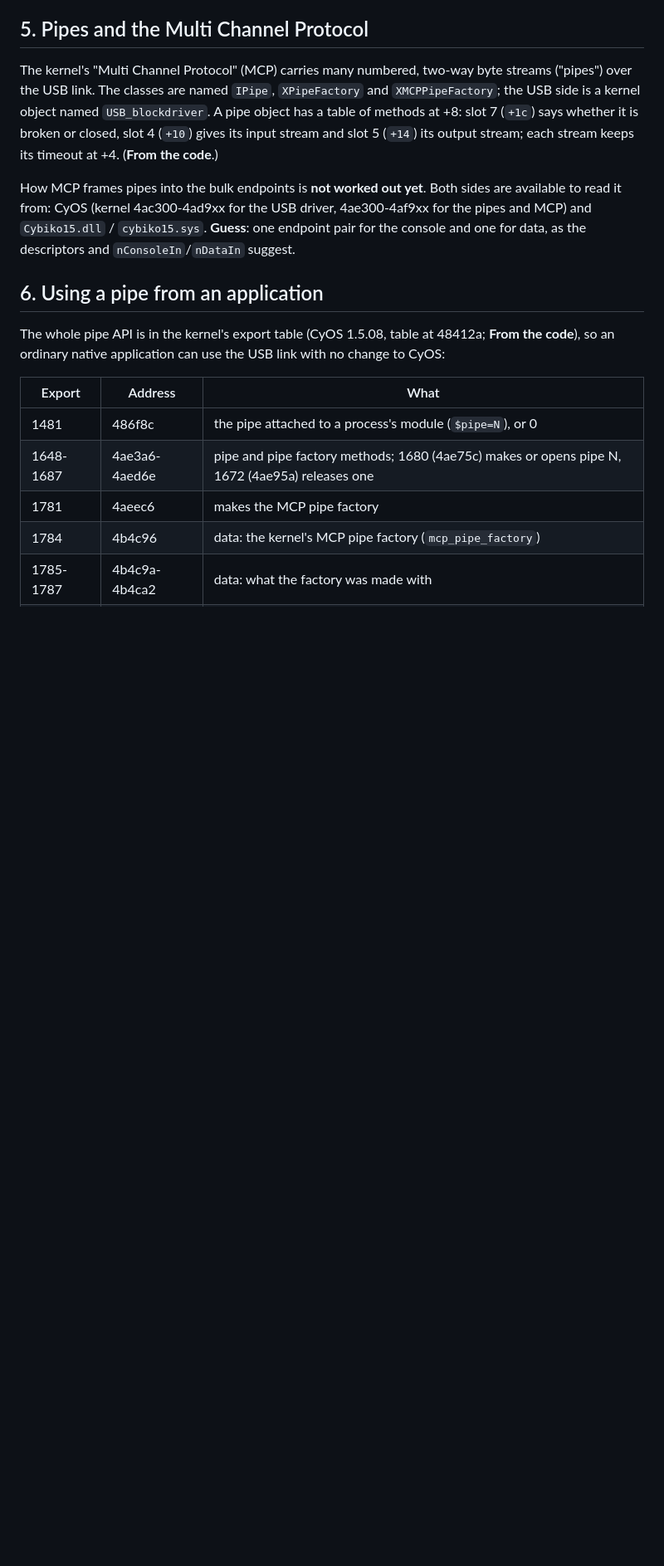
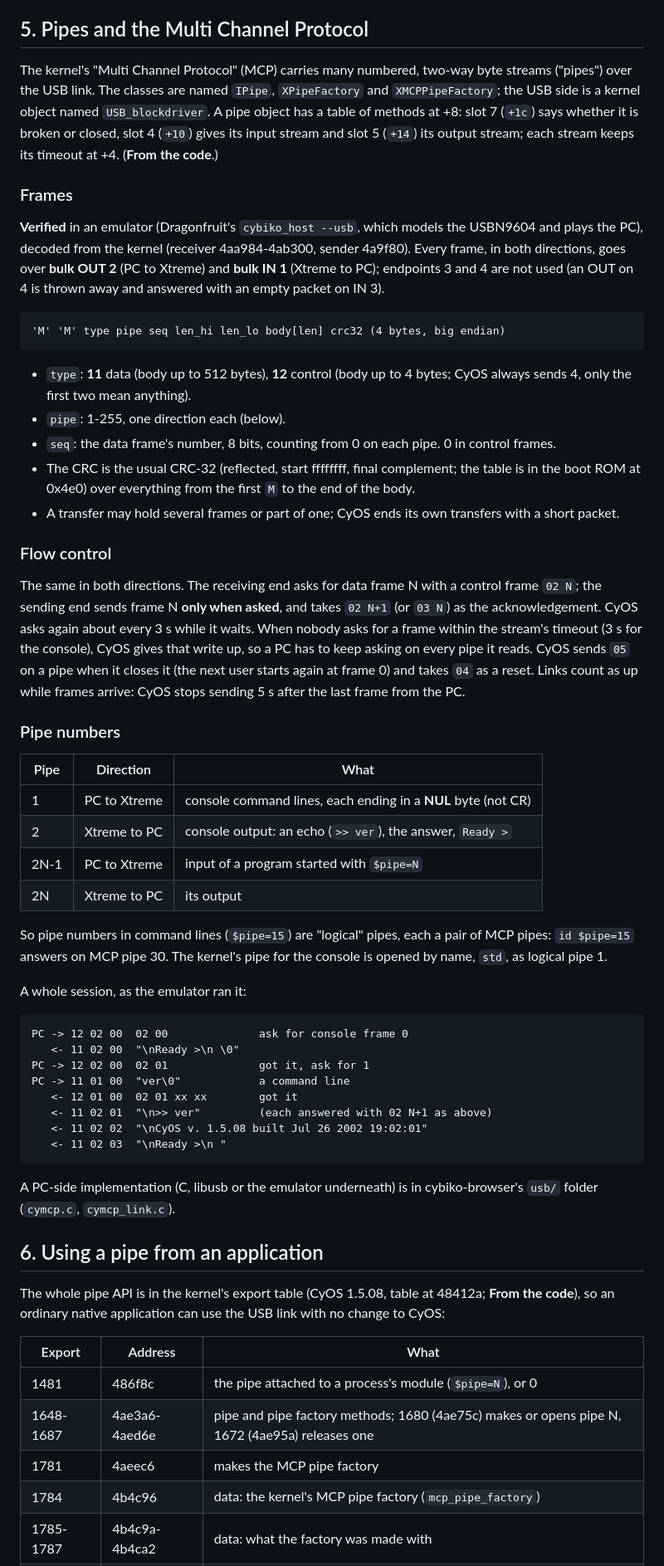
Before and after one commit to SovGVD/cybiko-docs, a Markdown page: usb.md, the part around one of its changes. Shown at 83% size. Drawn GitHub-style; blank space fills up the shorter version.

Commit message:
usb.md: the Multi Channel Protocol, decoded and run in an emulator
Frame layout and CRC, the ask/acknowledge flow control, pipe numbers
(console on 1/2, $pipe=N on 2N-1/2N, NUL-terminated command lines) and
a sample session.

Co-Authored-By: Claude Opus 5.5 (1M context) <noreply@anthropic.com>
Claude-Session: https://claude.ai/code/session_01HSsAuq4PvjDbeaz46pzK6Q

````diff
--- a/usb.md
+++ b/usb.md
@@ -173,11 +175,70 @@ slot 7 (`+1c`) says whether it is broken or closed, slot 4 (`+10`) gives
 its input stream and slot 5 (`+14`) its output stream; each stream keeps
 its timeout at +4. (**From the code**.)
 
-How MCP frames pipes into the bulk endpoints is **not worked out yet**.
-Both sides are available to read it from: CyOS (kernel 4ac300-4ad9xx for
-the USB driver, 4ae300-4af9xx for the pipes and MCP) and `Cybiko15.dll` /
-`cybiko15.sys`. **Guess**: one endpoint pair for the console and one for
-data, as the descriptors and `nConsoleIn`/`nDataIn` suggest.
+### Frames
+
+**Verified** in an emulator (Dragonfruit's `cybiko_host --usb`, which
+models the USBN9604 and plays the PC), decoded from the kernel (receiver
+4aa984-4ab300, sender 4a9f80). Every frame, in both directions, goes over
+**bulk OUT 2** (PC to Xtreme) and **bulk IN 1** (Xtreme to PC); endpoints
+3 and 4 are not used (an OUT on 4 is thrown away and answered with an
+empty packet on IN 3).
+
+```text
+'M' 'M' type pipe seq len_hi len_lo body[len] crc32 (4 bytes, big endian)
+```
+
+- `type`: **11** data (body up to 512 bytes), **12** control (body up to 4
+  bytes; CyOS always sends 4, only the first two mean anything).
+- `pipe`: 1-255, one direction each (below).
+- `seq`: the data frame's number, 8 bits, counting from 0 on each pipe.
+  0 in control frames.
+- The CRC is the usual CRC-32 (reflected, start ffffffff, final
+  complement; the table is in the boot ROM at 0x4e0) over everything from
+  the first `M` to the end of the body.
+- A transfer may hold several frames or part of one; CyOS ends its own
+  transfers with a short packet.
+
+### Flow control
+
+The same in both directions. The receiving end asks for data frame N with
+a control frame `02 N`; the sending end sends frame N **only when asked**,
+and takes `02 N+1` (or `03 N`) as the acknowledgement. CyOS asks again
+about every 3 s while it waits. When nobody asks for a frame within the
+stream's timeout (3 s for the console), CyOS gives that write up, so a PC
+has to keep asking on every pipe it reads. CyOS sends `05` on a pipe when
+it closes it (the next user starts again at frame 0) and takes `04` as a
+reset. Links count as up while frames arrive: CyOS stops sending 5 s
+after the last frame from the PC.
+
+### Pipe numbers
+
+| Pipe | Direction | What |
+| --- | --- | --- |
+| 1 | PC to Xtreme | console command lines, each ending in a **NUL** byte (not CR) |
+| 2 | Xtreme to PC | console output: an echo (`>> ver`), the answer, `Ready >` |
+| 2N-1 | PC to Xtreme | input of a program started with `$pipe=N` |
+| 2N | Xtreme to PC | its output |
+
+So pipe numbers in command lines (`$pipe=15`) are "logical" pipes, each a
+pair of MCP pipes: `id $pipe=15` answers on MCP pipe 30. The kernel's pipe
+for the console is opened by name, `std`, as logical pipe 1.
+
+A whole session, as the emulator ran it:
+
+```text
+PC -> 12 02 00  02 00              ask for console frame 0
+   <- 11 02 00  "\nReady >\n \0"
+PC -> 12 02 00  02 01              got it, ask for 1
+PC -> 11 01 00  "ver\0"            a command line
+   <- 12 01 00  02 01 xx xx        got it
+   <- 11 02 01  "\n>> ver"         (each answered with 02 N+1 as above)
+   <- 11 02 02  "\nCyOS v. 1.5.08 built Jul 26 2002 19:02:01"
+   <- 11 02 03  "\nReady >\n "
+```
+
+A PC-side implementation (C, libusb or the emulator underneath) is in
+cybiko-browser's `usb/` folder (`cymcp.c`, `cymcp_link.c`).
 
 ## 6. Using a pipe from an application
 
````
Also changed, not shown: other parts of usb.md (+6 -5 lines).
